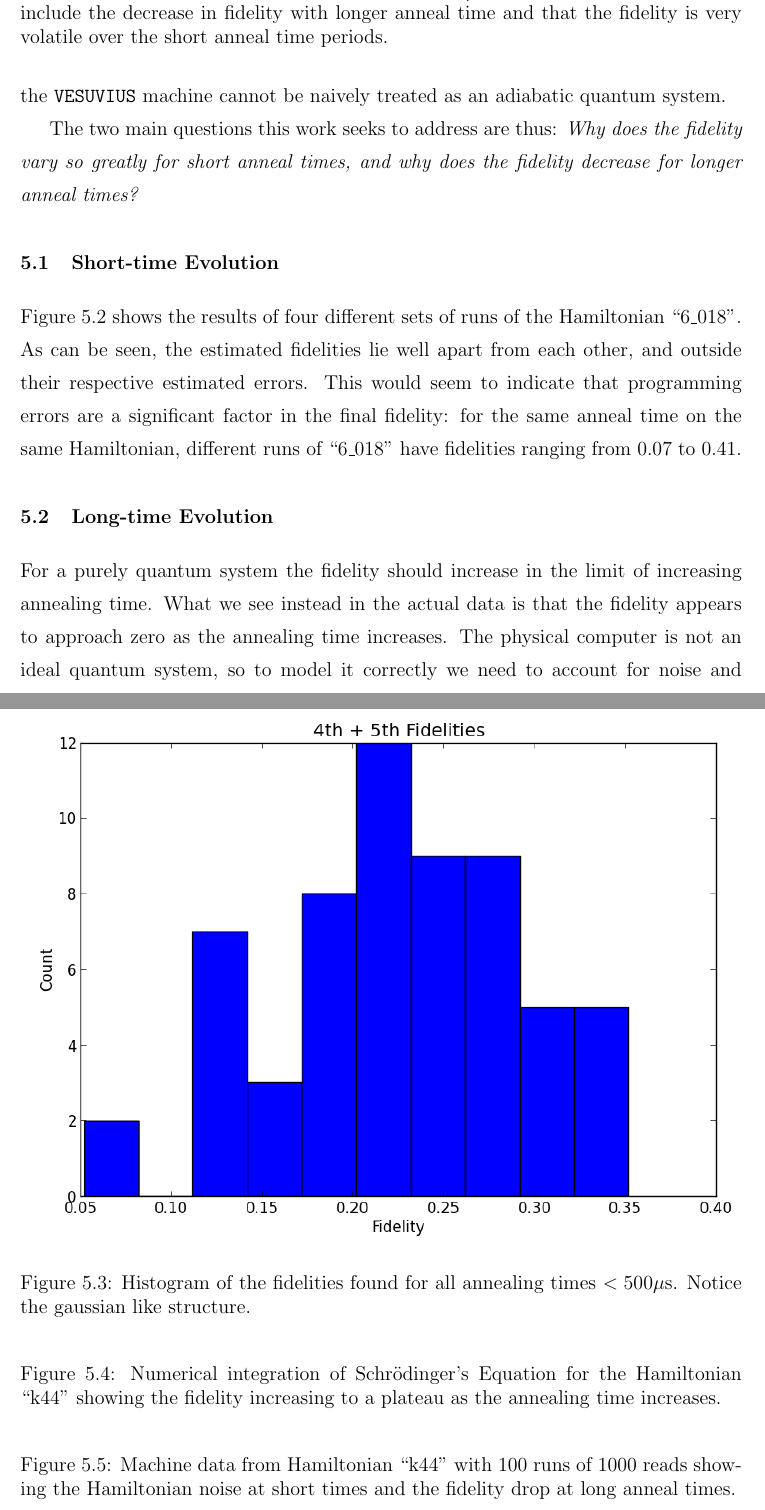
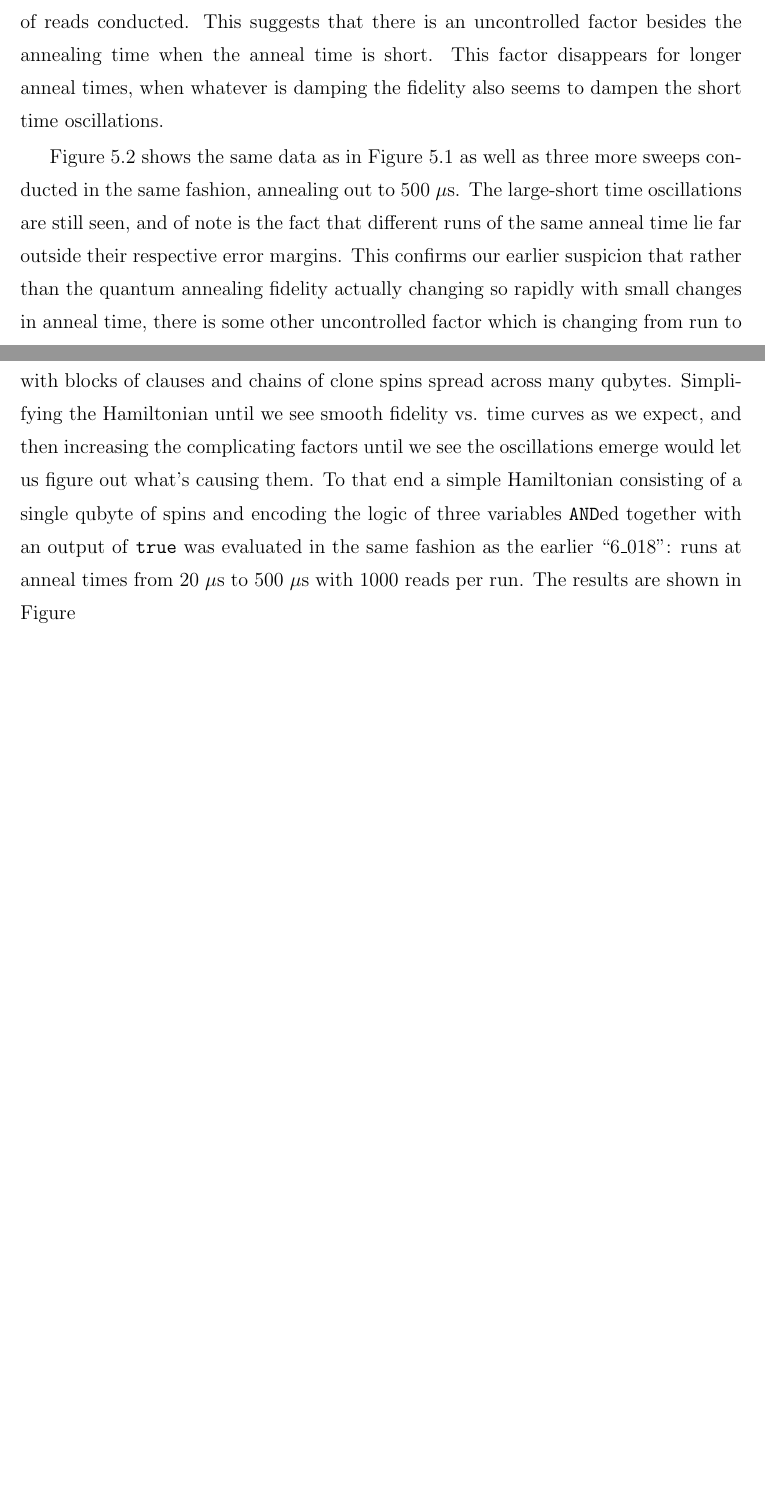
Before and after one commit to esnowkropla/eskthesis, a LaTeX thesis (eskthesis.tex, which reads tex/prelim.tex): two parts of pages 20 and 22 of 24 before the commit and two parts of pages 19 and 20 of 22 after it, joined at a grey line, cut at the place of the change, the shorter picture padded with empty space. Compiled offline with pdfLaTeX; a LaTeX package or settings file that is missing is left out.

Commit message:
Got into k44 section of prelim

```diff
--- a/tex/prelim.tex
+++ b/tex/prelim.tex
@@ -8,4 +6,4 @@
-\caption[Fidelity vs Time]{Plot of the fidelity as a function of annealing time for the Hamiltonian ``6\_018'' for both the full time range and the first 10 time points.  Both windows show the same data set.  Errors are estimated from $\sigma = \sqrt{np(1-p)}$.  Interesting features include the decrease in fidelity with longer anneal time and that the fidelity is very volatile over the short anneal time periods.}
+	\caption[Fidelity vs Time]{Plot of the fidelity as a function of annealing time for the Hamiltonian ``6\_018'' for both the full time range and the first 10 time points.  Both windows show the same data set.  Errors are estimated from $\sigma = \sqrt{np(1-p)}$.  Interesting features include the decrease in fidelity with longer anneal time and that the fidelity is very volatile over the short anneal time periods.}
 	\label{fig:fidelity}
 \end{figure}
 
@@ -17,10 +15,10 @@ Our best estimate of the fidelity from a single run is thus the fraction of succ
 
 Figure \ref{fig:fidelity} shows the results of an initial set of runs spanning annealing times from 20 $\mu$s to 20 ms.
 There are several features of this data that stand out.
-First, contrary to our expectations, the fidelity \emph{decreases} as the anneal time increases.  We would expect that longer anneal times bring us closer to adiabatic evolution and thus remaining in the ground state.  This result suggests to us that adiabaticity (or lack thereof) is not dominating the errors.
-Second, there is significant change in the fidelity over very small changes in anneal time for less than $\sim 300$ $\mu$s, well outside what we would statistically expect based on the number of reads conducted.  This suggests that the \texttt{VESUVIUS} machine cannot be naively treated as an adiabatic quantum system.
+First, contrary to our expectations, the fidelity \emph{decreases} as the anneal time increases.  We would expect that longer anneal times bring us closer to adiabatic evolution and thus remaining in the ground state.  This result suggests to us that adiabaticity (or lack thereof) is not dominating the fidelity for long annealing times.
+Second, there is significant change in the fidelity over very small changes in anneal time for less than $\sim 300$ $\mu$s, well outside what we would statistically expect based on the number of reads conducted.  This suggests that there is an uncontrolled factor besides the annealing time when the anneal time is short.  This factor disappears for longer anneal times, when whatever is damping the fidelity also seems to dampen the short time oscillations.
 
-The two main questions this work seeks to address are thus: \emph{Why does the fidelity vary so greatly for short anneal times, and why does the fidelity decrease for longer anneal times?}
+Figure \ref{fig:short_fidelity} shows the same data as in Figure \ref{fig:fidelity} as well as three more sweeps conducted in the same fashion, annealing out to 500 $\mu$s.  The large-short time oscillations are still seen, and of note is the fact that different runs of the same anneal time lie far outside their respective error margins.  This confirms our earlier suspicion that rather than the quantum annealing fidelity actually changing so rapidly with small changes in anneal time, there is some other uncontrolled factor which is changing from run to run.
 
 \begin{figure}
 	\scalebox{0.35}{
@@ -30,38 +28,4 @@ The two main questions this work seeks to address are thus: \emph{Why does the f
 	\label{fig:short_fidelity}
 \end{figure}
 
-\section{Short-time Evolution}
-Figure \ref{fig:short_fidelity} shows the results of four different sets of runs of the Hamiltonian ``6\_018''.  As can be seen, the estimated fidelities lie well apart from each other, and outside their respective estimated errors.  This would seem to indicate that programming errors are a significant factor in the final fidelity: for the same anneal time on the same Hamiltonian, different runs of ``6\_018'' have fidelities ranging from 0.07 to 0.41.
-
-
-\section{Long-time Evolution}
-For a purely quantum system the fidelity should increase in the limit of increasing annealing time.  What we see instead in the actual data is that the fidelity appears to approach zero as the annealing time increases.  The physical computer is not an ideal quantum system, so to model it correctly we need to account for noise and decoherence sources.
-
-We should fit this decreasing fidelity, or perhaps the population histogram, to some sort of model of thermal noise.  Then we could determine the energy leakage, maybe.
-
-
-
-
-\begin{figure}
-	\scalebox{0.75}{
-		\includegraphics[bb= 0 0 800 600]{img/4_5_hist.png}
-	}
-	\caption[Short Time Fidelity Histogram]{Histogram of the fidelities found for all annealing times  $< 500 \mu$s.  Notice the gaussian like structure.}
-	\label{fig:fid_hist}
-\end{figure}
-
-\begin{figure}
-	%\scalebox{0.75}{
-	%	\includegraphics[]{}
-	%}
-	\caption[Simulation of Schr\"odinger's Equation]{Numerical integration of Schr\"odinger's Equation for the Hamiltonian ``k44'' showing the fidelity increasing to a plateau as the annealing time increases.}
-	\label{fig:simulated_anneal}
-\end{figure}
-
-\begin{figure}
-	%\scalebox{0.75}{
-	%	\includegraphics{img/k44_comparison.pdf}
-	%}
-	\caption[Long Time Anneal]{Machine data from Hamiltonian ``k44'' with 100 runs of 1000 reads showing the Hamiltonian noise at short times and the fidelity drop at long anneal times.}
-	\label{fig:k44_long}
-\end{figure}
+The Hamiltonian shown in the above figures is large and reasonably complicated, with blocks of clauses and chains of clone spins spread across many qubytes.  Simplifying the Hamiltonian until we see smooth fidelity vs. time curves as we expect, and then increasing the complicating factors until we see the oscillations emerge would let us figure out what's causing them.  To that end a simple Hamiltonian consisting of a single qubyte of spins and encoding the logic of three variables \texttt{AND}ed together with an output of \texttt{true} was evaluated in the same fashion as the earlier ``6\_018'': runs at anneal times from 20 $\mu$s to 500 $\mu$s with 1000 reads per run.  The results are shown in Figure
```
Also changed, not shown: tex/prelim.tex (4 more changed lines).
